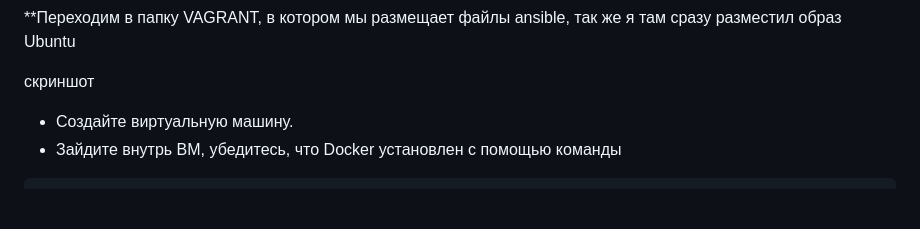
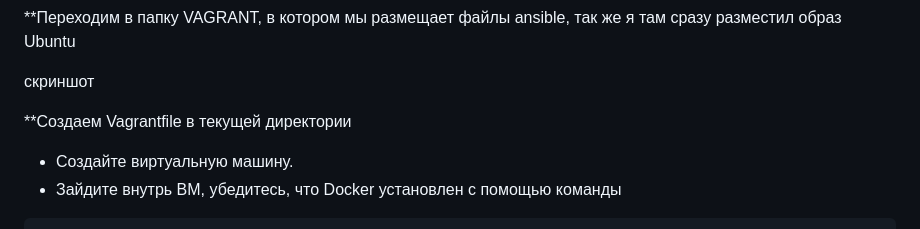
Before and after one commit to filipp761/Netology-DevOps, a Markdown page: 14-02.md, the part around the change. Drawn GitHub-style; blank space fills up the shorter version.

```diff
--- a/14-02.md
+++ b/14-02.md
@@ -105,6 +105,7 @@ vagrant box list
 
 скриншот
 
+**Создаем Vagrantfile в текущей директории
 
 
 - Создайте виртуальную машину.
```
